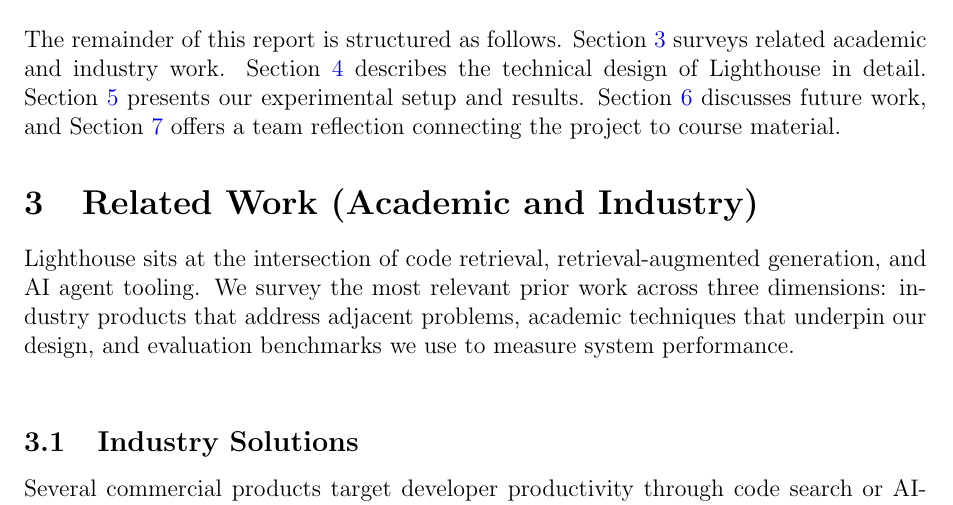
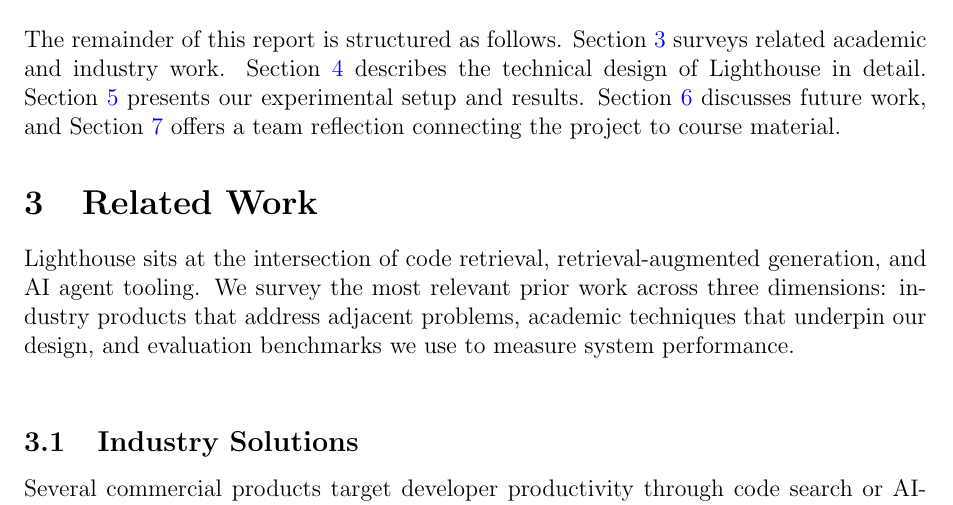
Before and after one commit to UofT-CSC490-W2026/Lighthouse, a LaTeX problem sheet (assignments/final/report.tex): part of page 4 of 8, cut so that both start at the same text. Compiled offline with pdfLaTeX.

Commit message:
change title

```diff
--- a/assignments/final/report.tex
+++ b/assignments/final/report.tex
@@ -291,7 +291,7 @@ Section~\ref{sec:reflection} offers a team reflection connecting the project to
 course material.
 
 % ================================================================================
-\section{Related Work (Academic and Industry)}
+\section{Related Work}
 \label{sec:related}
 
 Lighthouse sits at the intersection of code retrieval, retrieval-augmented
```
